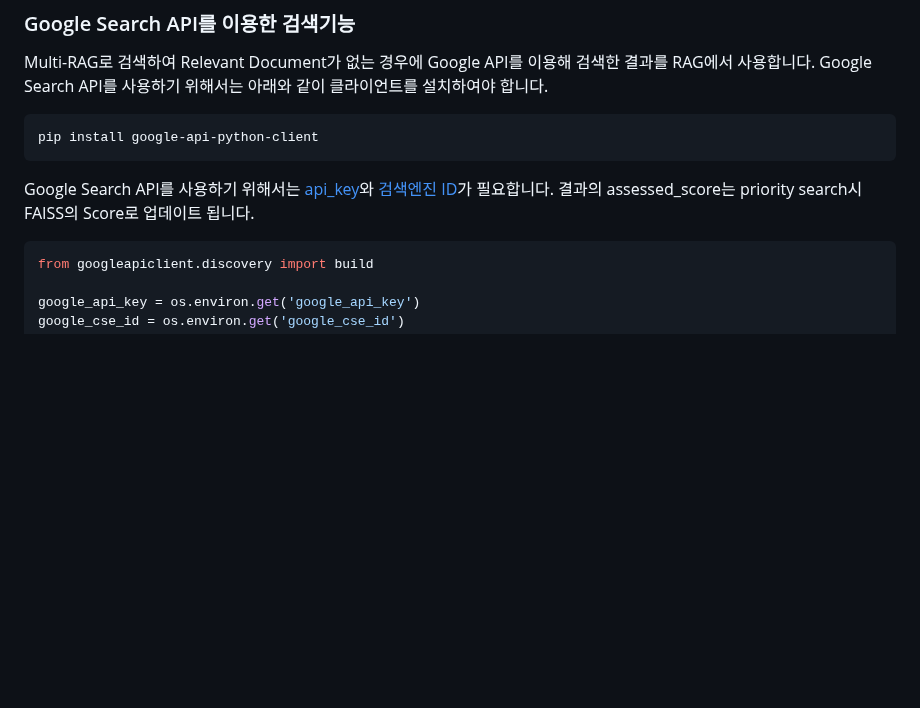
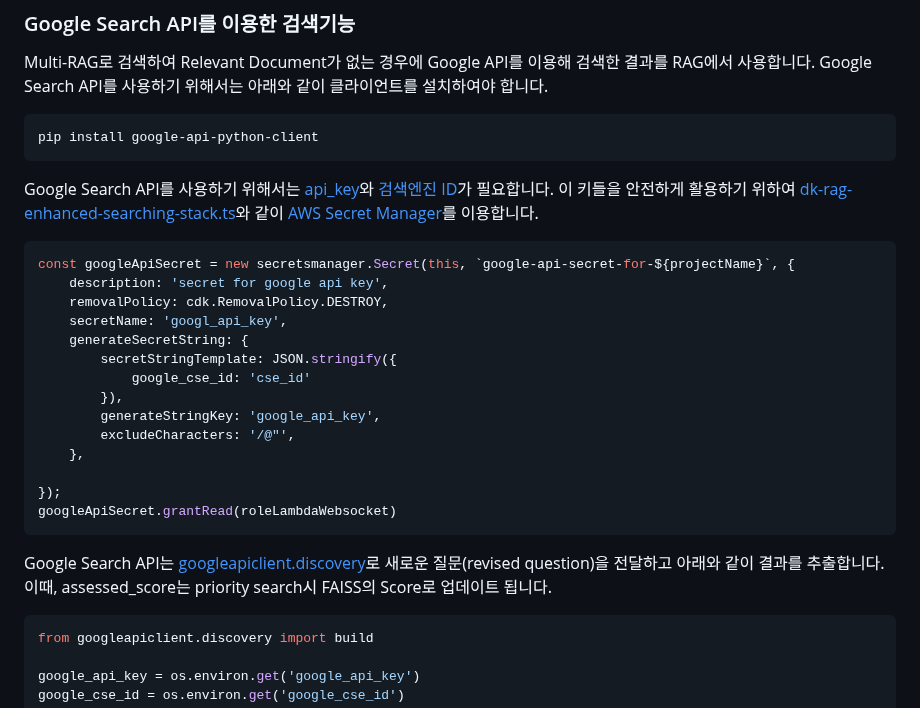
Before and after one commit to kyopark2014/rag-enhanced-searching, a Markdown page: README.md, the part around the change. GitHub-like rendering; blank space fills up the shorter version.

````diff
--- a/README.md
+++ b/README.md
@@ -211,7 +211,26 @@ Multi-RAG로 검색하여 Relevant Document가 없는 경우에 Google API를
 pip install google-api-python-client
 ```
 
-Google Search API를 사용하기 위해서는 [api_key](https://developers.google.com/custom-search/docs/paid_element?hl=ko#api_key)와 [검색엔진 ID](https://programmablesearchengine.google.com/controlpanel/create?hl=ko)가 필요합니다. 결과의 assessed_score는 priority search시 FAISS의 Score로 업데이트 됩니다.
+Google Search API를 사용하기 위해서는 [api_key](https://developers.google.com/custom-search/docs/paid_element?hl=ko#api_key)와 [검색엔진 ID](https://programmablesearchengine.google.com/controlpanel/create?hl=ko)가 필요합니다. 이 키들을 안전하게 활용하기 위하여 [dk-rag-enhanced-searching-stack.ts](./cdk-rag-enhanced-searching/lib/cdk-rag-enhanced-searching-stack.ts)와 같이 [AWS Secret Manager](https://docs.aws.amazon.com/secretsmanager/latest/userguide/intro.html)를 이용합니다.
+
+```typescript
+const googleApiSecret = new secretsmanager.Secret(this, `google-api-secret-for-${projectName}`, {
+    description: 'secret for google api key',
+    removalPolicy: cdk.RemovalPolicy.DESTROY,
+    secretName: 'googl_api_key',
+    generateSecretString: {
+        secretStringTemplate: JSON.stringify({
+            google_cse_id: 'cse_id'
+        }),
+        generateStringKey: 'google_api_key',
+        excludeCharacters: '/@"',
+    },
+
+});
+googleApiSecret.grantRead(roleLambdaWebsocket)
+```
+
+Google Search API는 [googleapiclient.discovery](https://googleapis.github.io/google-api-python-client/docs/epy/googleapiclient.discovery-module.html)로 새로운 질문(revised question)을 전달하고 아래와 같이 결과를 추출합니다. 이때, assessed_score는 priority search시 FAISS의 Score로 업데이트 됩니다.
 
 
 ```python
````
